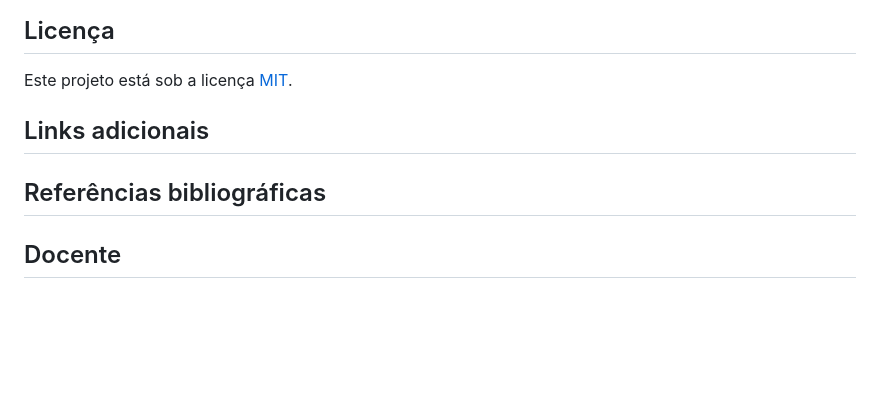
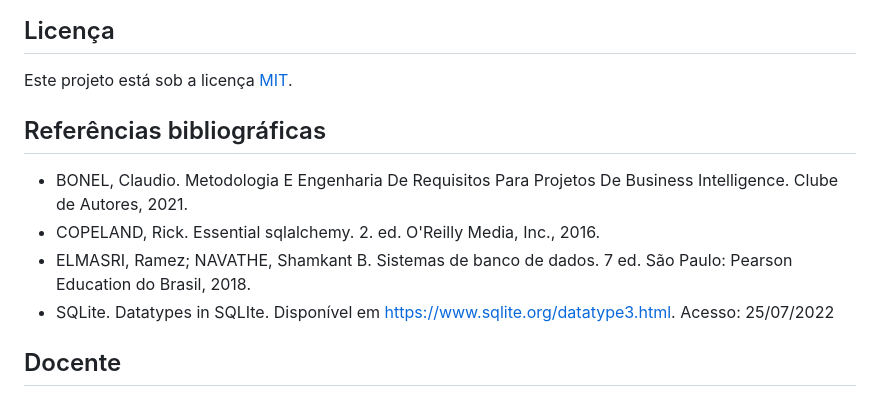
Before and after one commit to halissontorres/pos-puc-fullstack-dev, a Markdown page: 05 - Banco de dados relacional/README.md, the part around one of its changes. Drawn GitHub-style; blank space fills up the shorter version.

```diff
--- a/05 - Banco de dados relacional/README.md
+++ b/05 - Banco de dados relacional/README.md
@@ -61,11 +65,14 @@ Visão geral da abordagem de banco de dados. Estudo sobre modelagem conceitual (
 
 Este projeto está sob a licença [MIT](../LICENSE).
 
-## Links adicionais
-
 
 
 ## Referências bibliográficas
+
+- BONEL, Claudio. Metodologia E Engenharia De Requisitos Para Projetos De Business Intelligence. Clube de Autores, 2021.
+- COPELAND, Rick. Essential sqlalchemy. 2. ed. O'Reilly Media, Inc., 2016.
+- ELMASRI, Ramez; NAVATHE, Shamkant B. Sistemas de banco de dados. 7 ed. São Paulo: Pearson Education do Brasil, 2018.
+- SQLite. Datatypes in SQLIte. Disponível em https://www.sqlite.org/datatype3.html. Acesso: 25/07/2022
 
 
 
```
Also changed, not shown: other parts of 05 - Banco de dados relacional/README.md (+4 -0 lines).
